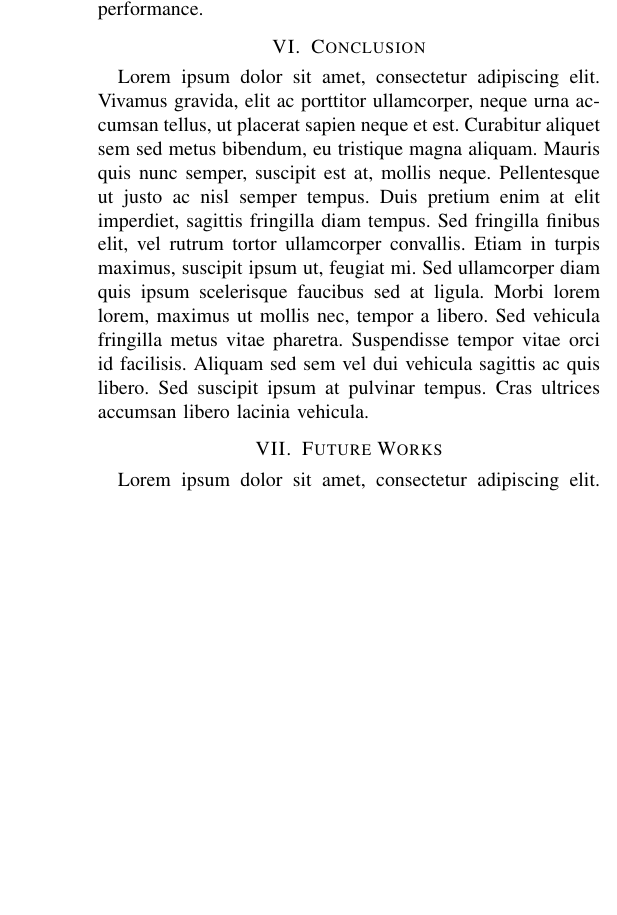
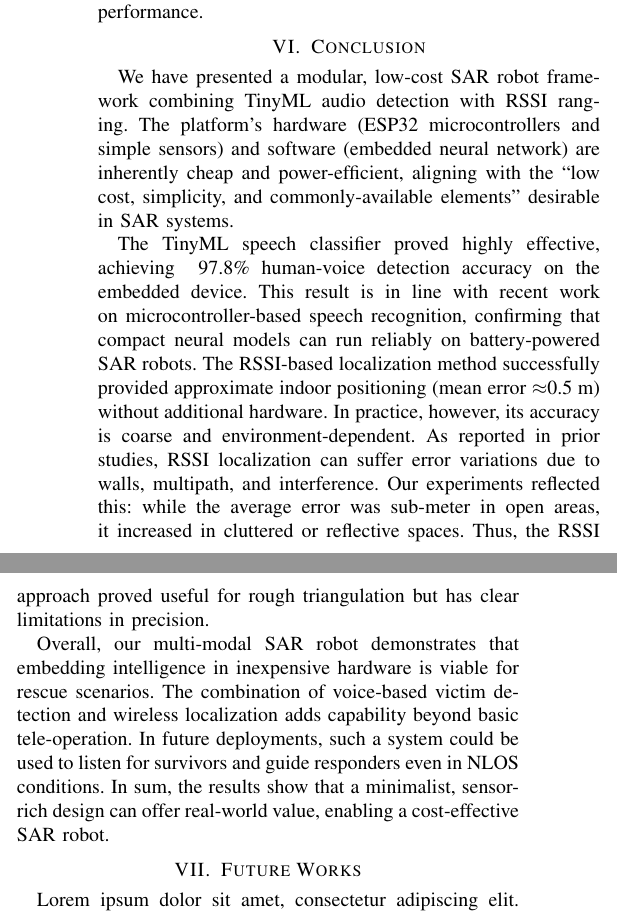
Before and after one commit to Marthenn/IoT-Paper, a LaTeX paper (main.tex, which reads 06-conclusion.tex): part of one column of page 6 of 8 before the commit and two parts of the columns of page 6 of 8 after it, the two joined at a grey line, cut so that both start at the same text, the shorter picture padded with empty space. Compiled offline with pdfLaTeX; a missing font is replaced by an installed copy or a similar font; a LaTeX package or settings file that is missing is left out.

Commit message:
add conclusion

```diff
--- a/06-conclusion.tex
+++ b/06-conclusion.tex
@@ -1,2 +1,6 @@
 \section{Conclusion}
-Lorem ipsum dolor sit amet, consectetur adipiscing elit. Vivamus gravida, elit ac porttitor ullamcorper, neque urna accumsan tellus, ut placerat sapien neque et est. Curabitur aliquet sem sed metus bibendum, eu tristique magna aliquam. Mauris quis nunc semper, suscipit est at, mollis neque. Pellentesque ut justo ac nisl semper tempus. Duis pretium enim at elit imperdiet, sagittis fringilla diam tempus. Sed fringilla finibus elit, vel rutrum tortor ullamcorper convallis. Etiam in turpis maximus, suscipit ipsum ut, feugiat mi. Sed ullamcorper diam quis ipsum scelerisque faucibus sed at ligula. Morbi lorem lorem, maximus ut mollis nec, tempor a libero. Sed vehicula fringilla metus vitae pharetra. Suspendisse tempor vitae orci id facilisis. Aliquam sed sem vel dui vehicula sagittis ac quis libero. Sed suscipit ipsum at pulvinar tempus. Cras ultrices accumsan libero lacinia vehicula.
+We have presented a modular, low-cost SAR robot framework combining TinyML audio detection with RSSI ranging. The platform’s hardware (ESP32 microcontrollers and simple sensors) and software (embedded neural network) are inherently cheap and power-efficient, aligning with the “low cost, simplicity, and commonly-available elements” desirable in SAR systems.
+
+The TinyML speech classifier proved highly effective, achieving ~97.8\% human-voice detection accuracy on the embedded device. This result is in line with recent work on microcontroller-based speech recognition, confirming that compact neural models can run reliably on battery-powered SAR robots. The RSSI-based localization method successfully provided approximate indoor positioning (mean error $\approx$0.5 m) without additional hardware. In practice, however, its accuracy is coarse and environment-dependent. As reported in prior studies, RSSI localization can suffer error variations due to walls, multipath, and interference. Our experiments reflected this: while the average error was sub-meter in open areas, it increased in cluttered or reflective spaces. Thus, the RSSI approach proved useful for rough triangulation but has clear limitations in precision.
+
+Overall, our multi-modal SAR robot demonstrates that embedding intelligence in inexpensive hardware is viable for rescue scenarios. The combination of voice-based victim detection and wireless localization adds capability beyond basic tele-operation. In future deployments, such a system could be used to listen for survivors and guide responders even in NLOS conditions. In sum, the results show that a minimalist, sensor-rich design can offer real-world value, enabling a cost-effective SAR robot.
```
